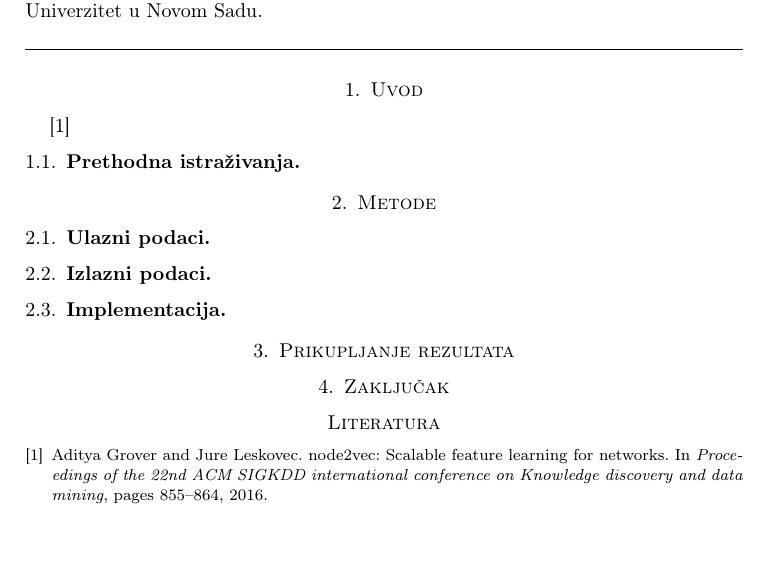
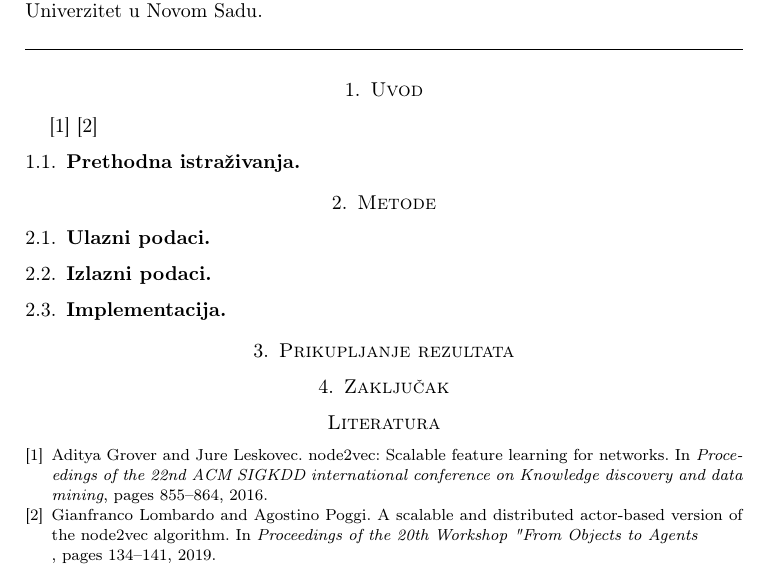
Before and after one commit to fantastic001/VertexVoyage, a LaTeX paper (proposal.tex, which reads refs.bib): part of page 2 of 2, cut so that both start at the same text, the shorter picture padded with empty space. Compiled offline with pdfLaTeX.

Commit message:
Add paper to references for distributed node2vec

```diff
--- a/proposal.tex
+++ b/proposal.tex
@@ -62,7 +62,7 @@ Mentor: \MakeLowercase{prof. dr} Miloš Savić
 \label{sec:introduction}
 
 \cite{grover2016node2vec}
-
+\cite{lombardo2019actornode2vec}
 
 \subsection{Prethodna istraživanja}
 \label{sec:prev_work}
--- a/refs.bib
+++ b/refs.bib
@@ -11,3 +11,12 @@
   title = {node2vec: Scalable feature learning for networks},
   year = 2016
 }
+
+@conference{lombardo2019actornode2vec,
+  author          = {Gianfranco Lombardo and Agostino Poggi},
+  booktitle       = {Proceedings of the 20th Workshop "From Objects to Agents"},
+  title           = {A Scalable and Distributed Actor-Based Version of the Node2Vec Algorithm},
+  year            = {2019},
+  pages           = {134-141},
+  location        = {Parma, Italy},
+}
```
